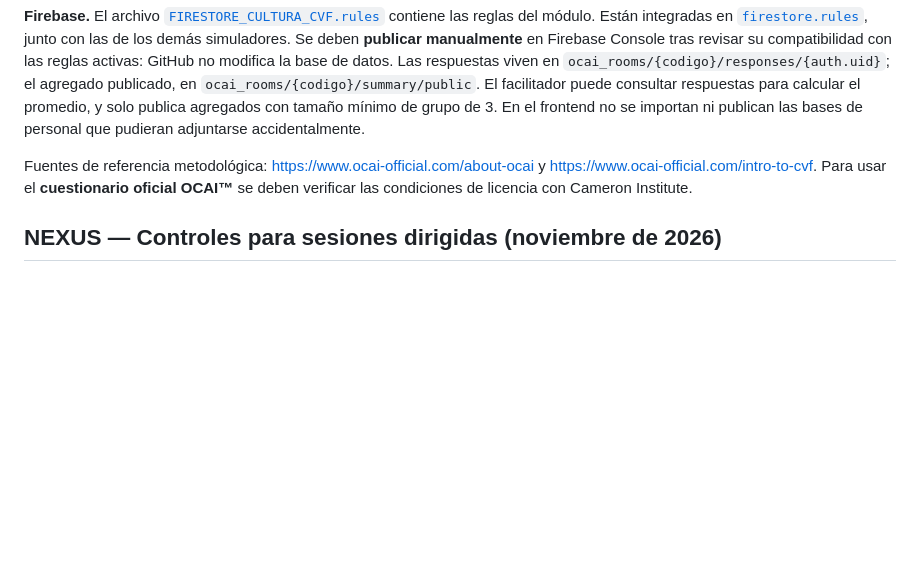
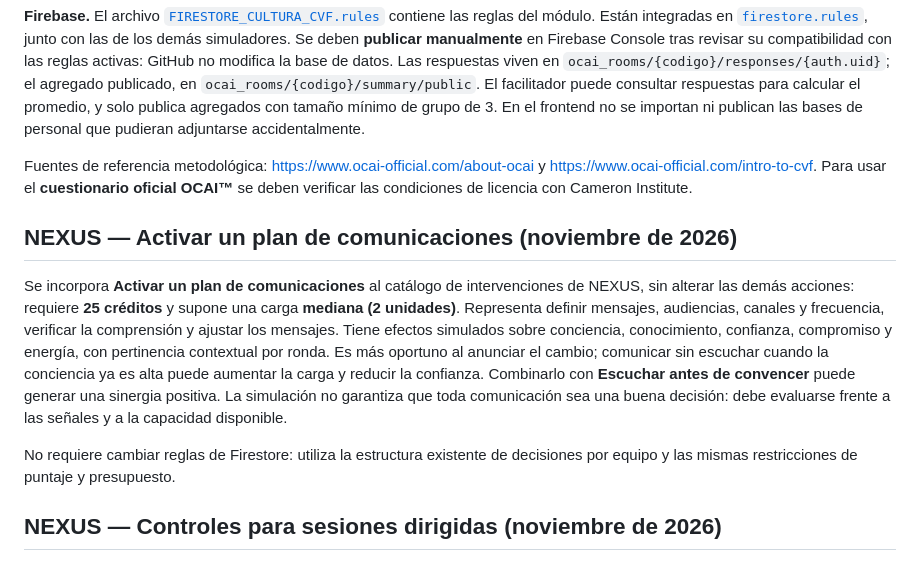
Before and after one commit to santiagoleonlopezs-png/Laboratorio_De_Aprendizaje, a Markdown page: README.md, the part around the change. Rendered like a GitHub page; blank space fills up the shorter version.

Commit message:
docs(nexus): comportamiento y costo del plan de comunicaciones

```diff
--- a/README.md
+++ b/README.md
@@ -91,6 +91,12 @@ El nuevo instrumento está en [`cultura-cvf.html`](./cultura-cvf.html), accesibl
 
 Fuentes de referencia metodológica: https://www.ocai-official.com/about-ocai y https://www.ocai-official.com/intro-to-cvf. Para usar el **cuestionario oficial OCAI™** se deben verificar las condiciones de licencia con Cameron Institute.
 
+## NEXUS — Activar un plan de comunicaciones (noviembre de 2026)
+
+Se incorpora **Activar un plan de comunicaciones** al catálogo de intervenciones de NEXUS, sin alterar las demás acciones: requiere **25 créditos** y supone una carga **mediana (2 unidades)**. Representa definir mensajes, audiencias, canales y frecuencia, verificar la comprensión y ajustar los mensajes. Tiene efectos simulados sobre conciencia, conocimiento, confianza, compromiso y energía, con pertinencia contextual por ronda. Es más oportuno al anunciar el cambio; comunicar sin escuchar cuando la conciencia ya es alta puede aumentar la carga y reducir la confianza. Combinarlo con **Escuchar antes de convencer** puede generar una sinergia positiva. La simulación no garantiza que toda comunicación sea una buena decisión: debe evaluarse frente a las señales y a la capacidad disponible.
+
+No requiere cambiar reglas de Firestore: utiliza la estructura existente de decisiones por equipo y las mismas restricciones de puntaje y presupuesto.
+
 ## NEXUS — Controles para sesiones dirigidas (noviembre de 2026)
 
 En la modalidad **Dirigida por rondas**, el panel **Control de rondas** permite: **Abrir ronda** (la habilita), **Cerrar ronda y conversar** (pausa nuevas decisiones), **Reabrir ronda** (recibe respuestas de equipos pendientes, sin borrar decisiones ya confirmadas), **Avanzar a la siguiente** (la deja *preparada*, el facilitador debe abrirla) y **Finalizar experiencia** al cerrar la quinta ronda. Las salas antiguas en fase de decisión se pueden cerrar sin reiniciarlas.
```
